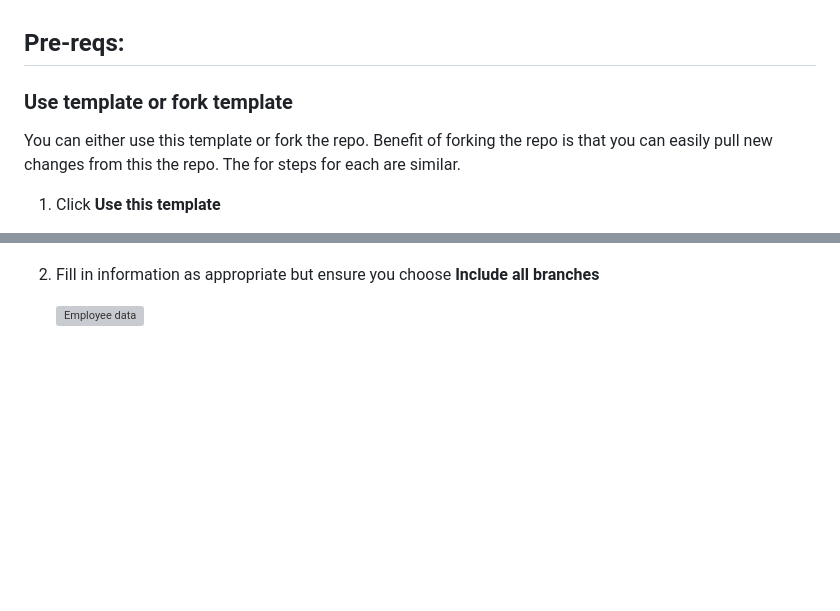
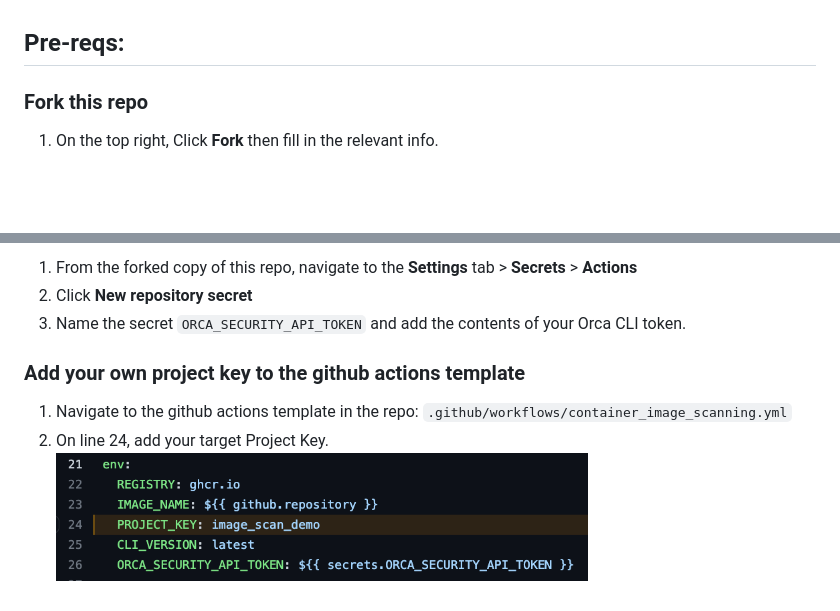
Before and after one commit to kinners00/web_app, a Markdown page: docs/pre-reqs.md, 2 parts joined by grey strips. GitHub-like rendering; pictures changed too: assets/project_key.png (added); blank space fills up the shorter version; grey boxes are pictures that could not be loaded.

Commit message:
updated docs and assets

````diff
--- a/docs/pre-reqs.md
+++ b/docs/pre-reqs.md
@@ -1,7 +1,6 @@
 ## Pre-reqs:
 
-### Use template or fork template
-You can either use this template or fork the repo. Benefit of forking the repo is that you can easily pull new changes from this the repo. The for steps for each are similar.
+### Fork this repo
 
-1. Click **Use this template**
+1. On the top right, Click **Fork** then fill in the relevant info.
 
@@ -9,5 +8,10 @@ You can either use this template or fork the repo. Benefit of forking the repo i
 
+1. From the forked copy of this repo, navigate to the **Settings** tab > **Secrets** > **Actions**
+2. Click **New repository secret**
+3. Name the secret ```ORCA_SECURITY_API_TOKEN``` and add the contents of your Orca CLI token.
 
-1. Fill in information as appropriate but ensure you choose **Include all branches**
+### Add your own project key to the github actions template
 
-    <img src="https://github.com/kinners00/web_app/raw/main/assets/include_all_branches.png" alt="Employee data" width="60%" height="60%"  title="copy_all_branches">
+1. Navigate to the github actions template in the repo: ```.github/workflows/container_image_scanning.yml```
+2. On line 24, add your target Project Key.
+   <img src="https://github.com/kinners00/web_app/raw/main/assets/project_key.png" alt="Employee data" width="70%" height="70%" title="personal_access_token">
````
Also changed, not shown: other parts of docs/pre-reqs.md (+1 -1 lines).
